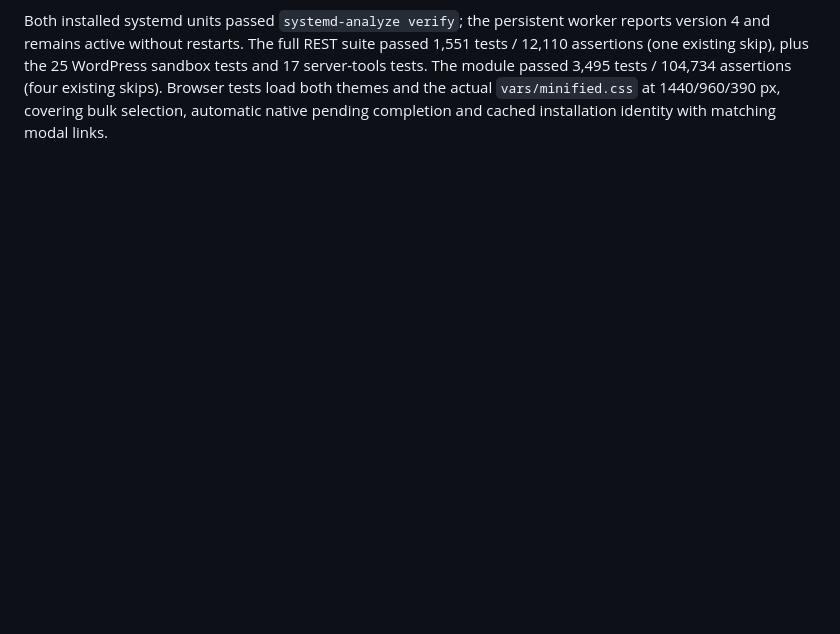
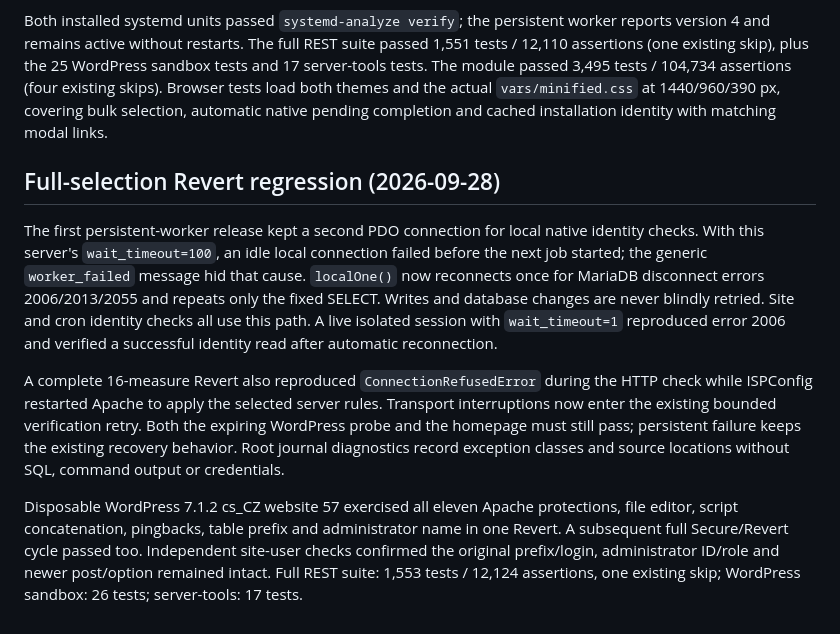
Before and after one commit to FELDSAM-INC/ispconfig-rest-hosting, a Markdown page: docs/WORDPRESS-TOOLS.md, the part around the change. Drawn GitHub-style; blank space fills up the shorter version.

Commit message:
Document full-selection revert failures and verified recovery fixes

```diff
--- a/docs/WORDPRESS-TOOLS.md
+++ b/docs/WORDPRESS-TOOLS.md
@@ -273,3 +273,28 @@ sandbox tests and 17 server-tools tests. The module passed 3,495 tests / 104,734
 assertions (four existing skips). Browser tests load both themes and the actual
 `vars/minified.css` at 1440/960/390 px, covering bulk selection, automatic native
 pending completion and cached installation identity with matching modal links.
+
+## Full-selection Revert regression (2026-09-28)
+
+The first persistent-worker release kept a second PDO connection for local native
+identity checks. With this server's `wait_timeout=100`, an idle local connection
+failed before the next job started; the generic `worker_failed` message hid that
+cause. `localOne()` now reconnects once for MariaDB disconnect errors 2006/2013/2055
+and repeats only the fixed SELECT. Writes and database changes are never blindly
+retried. Site and cron identity checks all use this path. A live isolated session
+with `wait_timeout=1` reproduced error 2006 and verified a successful identity read
+after automatic reconnection.
+
+A complete 16-measure Revert also reproduced `ConnectionRefusedError` during the
+HTTP check while ISPConfig restarted Apache to apply the selected server rules.
+Transport interruptions now enter the existing bounded verification retry. Both
+the expiring WordPress probe and the homepage must still pass; persistent failure
+keeps the existing recovery behavior. Root journal diagnostics record exception
+classes and source locations without SQL, command output or credentials.
+
+Disposable WordPress 7.1.2 cs_CZ website 57 exercised all eleven Apache protections,
+file editor, script concatenation, pingbacks, table prefix and administrator name
+in one Revert. A subsequent full Secure/Revert cycle passed too. Independent
+site-user checks confirmed the original prefix/login, administrator ID/role and
+newer post/option remained intact. Full REST suite: 1,553 tests / 12,124 assertions,
+one existing skip; WordPress sandbox: 26 tests; server-tools: 17 tests.
```
